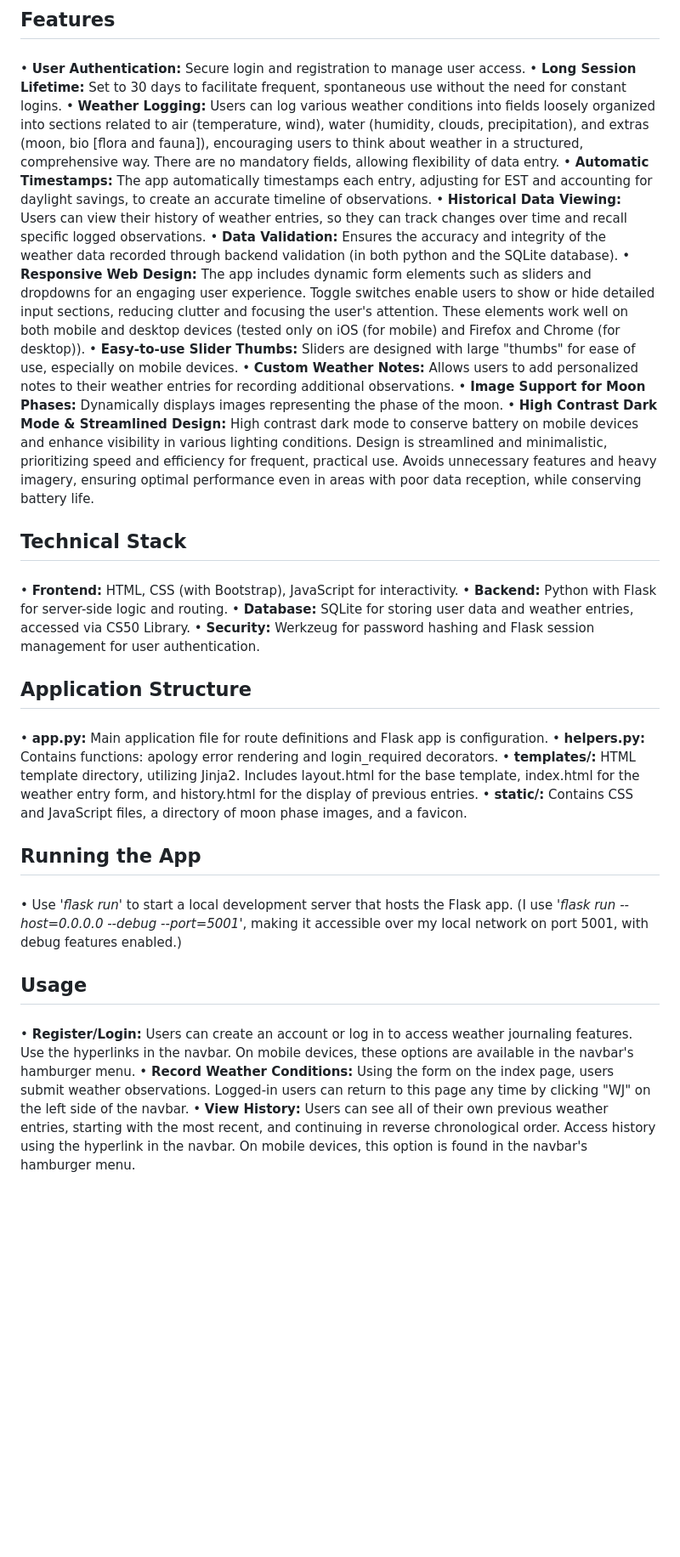
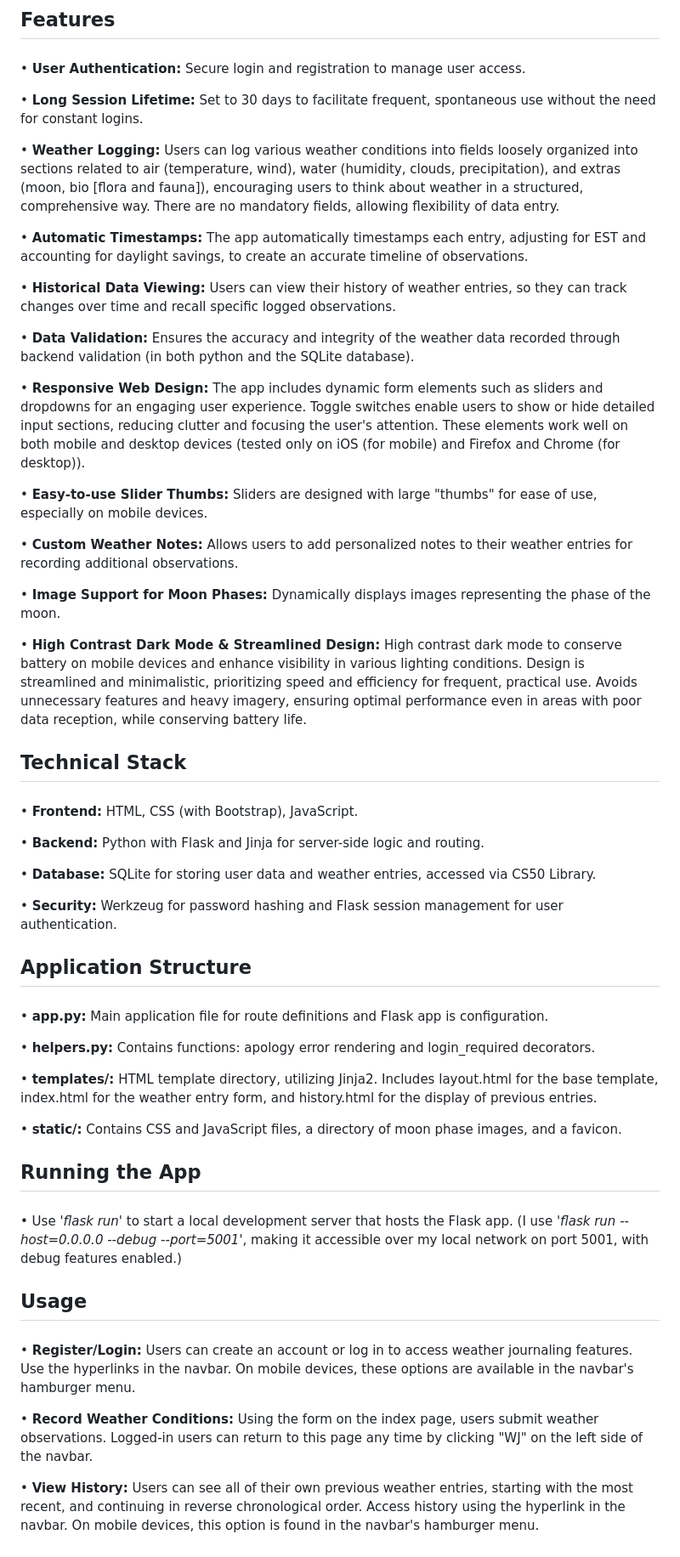
Before and after one commit to lukegail/WJ-Weather-Journal, a Markdown page: README.md, the part around the change printed below. Shown: that part at 85% size. Drawn GitHub-style; blank space fills up the shorter version.

```diff
--- a/README.md
+++ b/README.md
@@ -8,29 +8,45 @@ WJ Weather Journal is a Flask-based web app for weather enthusiasts, researchers
 ## Features
 ####
 • **User Authentication:** Secure login and registration to manage user access.
+
 • **Long Session Lifetime:** Set to 30 days to facilitate frequent, spontaneous use without the need for constant logins.
+
 • **Weather Logging:** Users can log various weather conditions into fields loosely organized into sections related to air (temperature, wind), water (humidity, clouds, precipitation), and extras (moon, bio [flora and fauna]), encouraging users to think about weather in a structured, comprehensive way. There are no mandatory fields, allowing flexibility of data entry.
+
 • **Automatic Timestamps:** The app automatically timestamps each entry, adjusting for EST and accounting for daylight savings, to create an accurate timeline of observations.
+
 • **Historical Data Viewing:** Users can view their history of weather entries, so they can track changes over time and recall specific logged observations.
+
 • **Data Validation:** Ensures the accuracy and integrity of the weather data recorded through backend validation (in both python and the SQLite database).
+
 • **Responsive Web Design:** The app includes dynamic form elements such as sliders and dropdowns for an engaging user experience. Toggle switches enable users to show or hide detailed input sections, reducing clutter and focusing the user's attention. These elements work well on both mobile and desktop devices (tested only on iOS (for mobile) and Firefox and Chrome (for desktop)).
+
 • **Easy-to-use Slider Thumbs:** Sliders are designed with large "thumbs" for ease of use, especially on mobile devices.
+
 • **Custom Weather Notes:** Allows users to add personalized notes to their weather entries for recording additional observations.
+
 • **Image Support for Moon Phases:** Dynamically displays images representing the phase of the moon.
+
 • **High Contrast Dark Mode & Streamlined Design:** High contrast dark mode to conserve battery on mobile devices and enhance visibility in various lighting conditions. Design is streamlined and minimalistic, prioritizing speed and efficiency for frequent, practical use. Avoids unnecessary features and heavy imagery, ensuring optimal performance even in areas with poor data reception, while conserving battery life.
 
 ## Technical Stack
 ####
-• **Frontend:** HTML, CSS (with Bootstrap), JavaScript for interactivity.
-• **Backend:** Python with Flask for server-side logic and routing.
+• **Frontend:** HTML, CSS (with Bootstrap), JavaScript.
+
+• **Backend:** Python with Flask and Jinja for server-side logic and routing.
+
 • **Database:** SQLite for storing user data and weather entries, accessed via CS50 Library.
+
 • **Security:** Werkzeug for password hashing and Flask session management for user authentication.
 
 ## Application Structure
 ####
 • **app.py:** Main application file for route definitions and Flask app is configuration.
+
 • **helpers.py:** Contains functions: apology error rendering and login_required decorators.
+
 • **templates/:** HTML template directory, utilizing Jinja2. Includes layout.html for the base template, index.html for the weather entry form, and history.html for the display of previous entries.
+
 • **static/:** Contains CSS and JavaScript files, a directory of moon phase images, and a favicon.
 
 ## Running the App
@@ -40,7 +56,9 @@ WJ Weather Journal is a Flask-based web app for weather enthusiasts, researchers
 ## Usage
 ####
 • **Register/Login:** Users can create an account or log in to access weather journaling features. Use the hyperlinks in the navbar. On mobile devices, these options are available in the navbar's hamburger menu.
+
 • **Record Weather Conditions:** Using the form on the index page, users submit weather observations. Logged-in users can return to this page any time by clicking "WJ" on the left side of the navbar.
+
 • **View History:** Users can see all of their own previous weather entries, starting with the most recent, and continuing in reverse chronological order. Access history using the hyperlink in the navbar. On mobile devices, this option is found in the navbar's hamburger menu.
 
 ## Upcoming Features
```
Also changed, not shown: other parts of README.md (+3 -0 lines).
